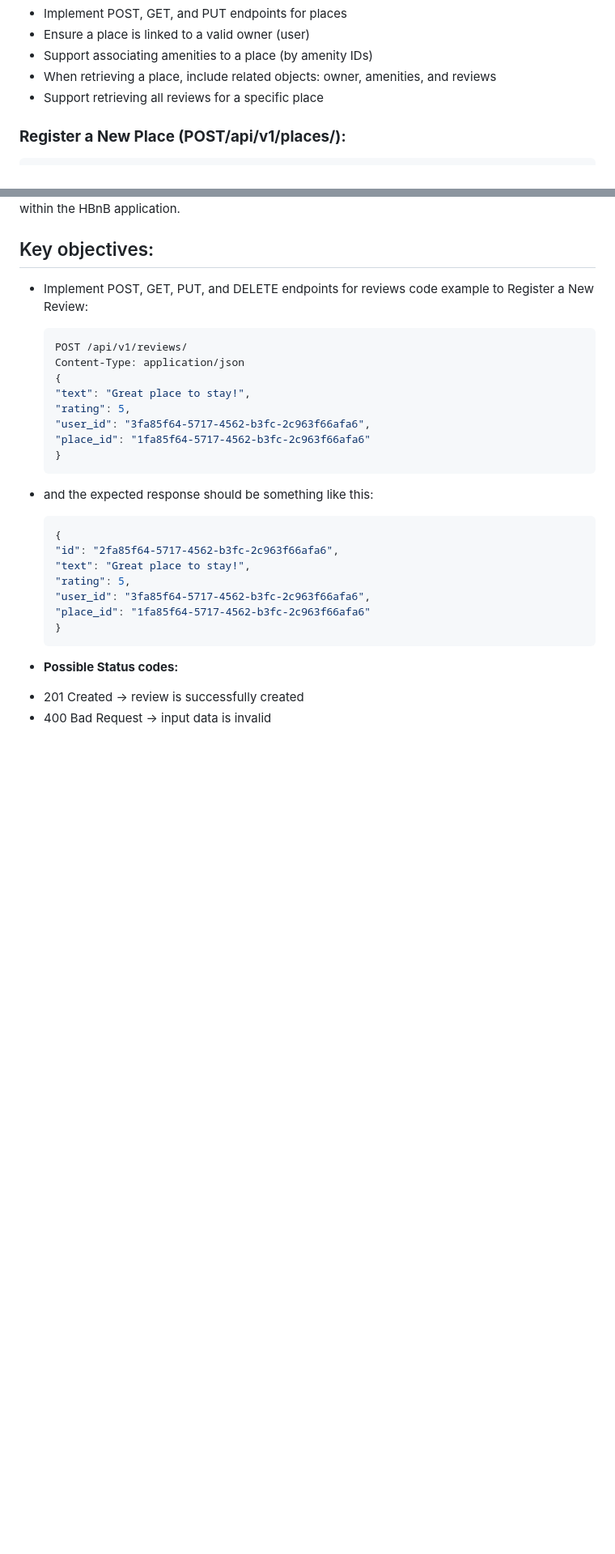
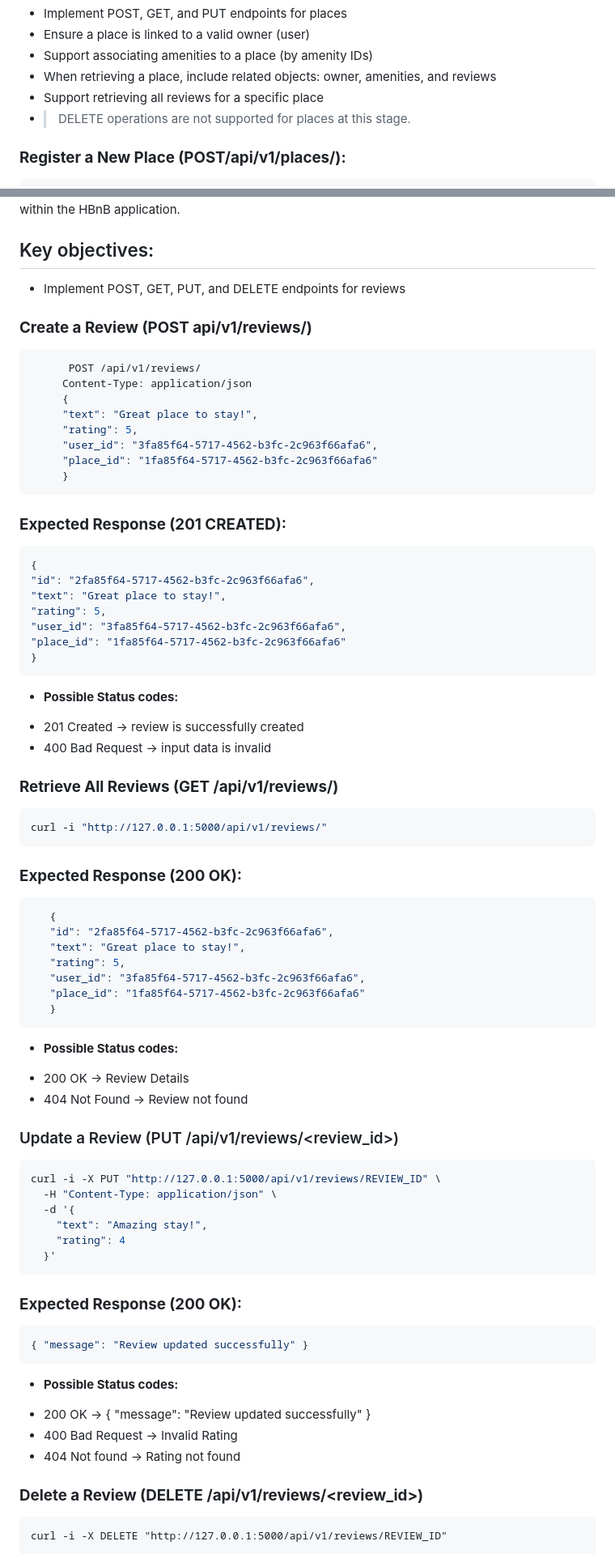
Before and after one commit to 11968-ship-it/holbertonschool-hbnb, a Markdown page: part2/README.md, 2 parts joined by grey strips. Shown at 81% size. Drawn GitHub-style; blank space fills up the shorter version.

````diff
--- a/part2/README.md
+++ b/part2/README.md
@@ -161,6 +161,7 @@ The Place Endpoints task focuses on implementing RESTful API endpoints to manage
 * Support associating amenities to a place (by amenity IDs)
 * When retrieving a place, include related objects: owner, amenities, and reviews
 * Support retrieving all reviews for a specific place
+* > DELETE operations are not supported for places at this stage.
 
 ### **Register a New Place (POST/api/v1/places/):**
 
@@ -330,10 +331,11 @@ The Review Endpoints task focuses on implementing RESTful API endpoints to manag
 ## Key objectives:
 
 * Implement POST, GET, PUT, and DELETE endpoints for reviews
-  code example to Register a New Review:
 
-     ```bash
-     POST /api/v1/reviews/
+### **Create a Review (POST api/v1/reviews/)**
+
+```bash
+      POST /api/v1/reviews/
      Content-Type: application/json
      {
      "text": "Great place to stay!",
@@ -341,9 +343,9 @@ The Review Endpoints task focuses on implementing RESTful API endpoints to manag
      "user_id": "3fa85f64-5717-4562-b3fc-2c963f66afa6",
      "place_id": "1fa85f64-5717-4562-b3fc-2c963f66afa6"
      }
-     ```
+```
 
-- and the expected response should be something like this:
+### **Expected Response (201 CREATED):**
 
    ```json
    {
@@ -359,3 +361,53 @@ The Review Endpoints task focuses on implementing RESTful API endpoints to manag
 * 201 Created -> review is successfully created
 * 400 Bad Request -> input data is invalid
 
+### **Retrieve All Reviews (GET /api/v1/reviews/)**
+
+```bash
+curl -i "http://127.0.0.1:5000/api/v1/reviews/"
+```
+
+### **Expected Response (200 OK):**
+
+```json
+   {
+   "id": "2fa85f64-5717-4562-b3fc-2c963f66afa6",
+   "text": "Great place to stay!",
+   "rating": 5,
+   "user_id": "3fa85f64-5717-4562-b3fc-2c963f66afa6",
+   "place_id": "1fa85f64-5717-4562-b3fc-2c963f66afa6"
+   }
+```
+
+- **Possible Status codes:**
+* 200 OK -> Review Details
+* 404 Not Found -> Review not found
+
+### Update a Review (PUT /api/v1/reviews/<review_id>)
+
+```bash
+curl -i -X PUT "http://127.0.0.1:5000/api/v1/reviews/REVIEW_ID" \
+  -H "Content-Type: application/json" \
+  -d '{
+    "text": "Amazing stay!",
+    "rating": 4
+  }'
+```
+
+### **Expected Response (200 OK):**
+
+```json
+{ "message": "Review updated successfully" }
+```
+
+- **Possible Status codes:**
+* 200 OK -> { "message": "Review updated successfully" }
+* 400 Bad Request -> Invalid Rating
+* 404 Not found -> Rating not found
+
+### **Delete a Review (DELETE /api/v1/reviews/<review_id>)**
+
+```
+curl -i -X DELETE "http://127.0.0.1:5000/api/v1/reviews/REVIEW_ID"
+```
+
````
Also changed, not shown: other parts of part2/README.md (+49 -1 lines).
